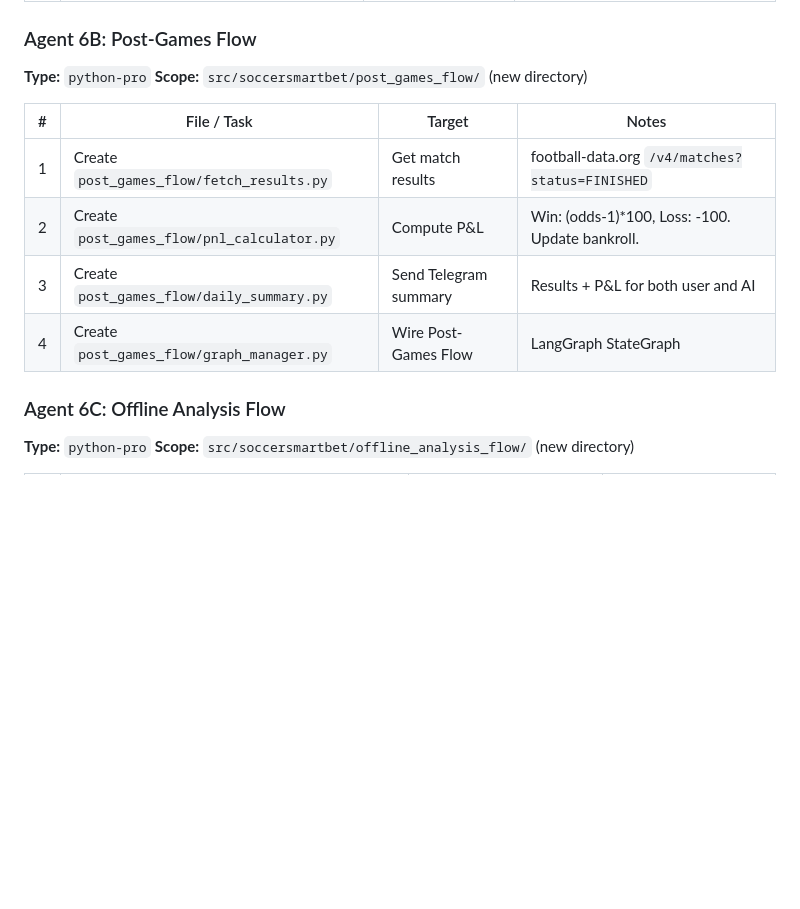
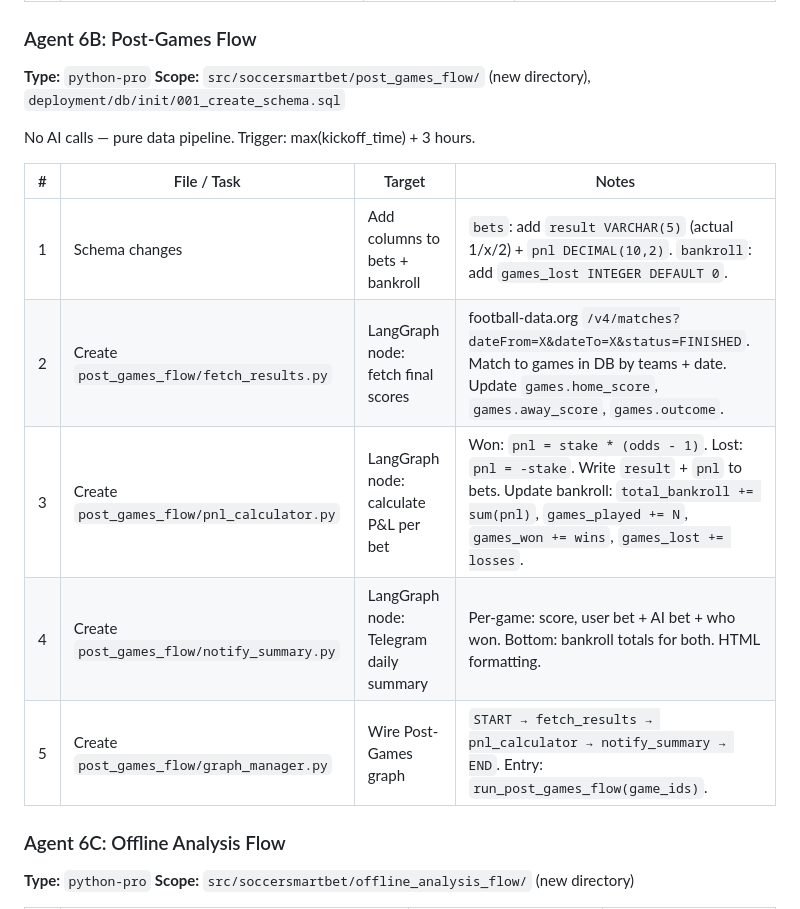
Before and after one commit to Omer-Pinto/SoccerSmartBet, a Markdown page: docs/system_revive/task_breakdown.md, the part around the change. Rendered like a GitHub page; blank space fills up the shorter version.

Commit message:
Update Wave 6B plan: post-games flow with schema changes, PnL, trigger design
Co-Authored-By: Claude Opus 4.6 (1M context) <noreply@anthropic.com>

```diff
--- a/docs/system_revive/task_breakdown.md
+++ b/docs/system_revive/task_breakdown.md
@@ -308,14 +308,17 @@ Trigger chain: pre-gambling `notify_telegram` → "Want to bet?" message → use
 
 ### Agent 6B: Post-Games Flow
 **Type:** `python-pro`
-**Scope:** `src/soccersmartbet/post_games_flow/` (new directory)
+**Scope:** `src/soccersmartbet/post_games_flow/` (new directory), `deployment/db/init/001_create_schema.sql`
+
+No AI calls — pure data pipeline. Trigger: max(kickoff_time) + 3 hours.
 
 | # | File / Task | Target | Notes |
 |---|-------------|--------|-------|
-| 1 | Create `post_games_flow/fetch_results.py` | Get match results | football-data.org `/v4/matches?status=FINISHED` |
-| 2 | Create `post_games_flow/pnl_calculator.py` | Compute P&L | Win: (odds-1)*100, Loss: -100. Update bankroll. |
-| 3 | Create `post_games_flow/daily_summary.py` | Send Telegram summary | Results + P&L for both user and AI |
-| 4 | Create `post_games_flow/graph_manager.py` | Wire Post-Games Flow | LangGraph StateGraph |
+| 1 | Schema changes | Add columns to bets + bankroll | `bets`: add `result VARCHAR(5)` (actual 1/x/2) + `pnl DECIMAL(10,2)`. `bankroll`: add `games_lost INTEGER DEFAULT 0`. |
+| 2 | Create `post_games_flow/fetch_results.py` | LangGraph node: fetch final scores | football-data.org `/v4/matches?dateFrom=X&dateTo=X&status=FINISHED`. Match to games in DB by teams + date. Update `games.home_score`, `games.away_score`, `games.outcome`. |
+| 3 | Create `post_games_flow/pnl_calculator.py` | LangGraph node: calculate P&L per bet | Won: `pnl = stake * (odds - 1)`. Lost: `pnl = -stake`. Write `result` + `pnl` to bets. Update bankroll: `total_bankroll += sum(pnl)`, `games_played += N`, `games_won += wins`, `games_lost += losses`. |
+| 4 | Create `post_games_flow/notify_summary.py` | LangGraph node: Telegram daily summary | Per-game: score, user bet + AI bet + who won. Bottom: bankroll totals for both. HTML formatting. |
+| 5 | Create `post_games_flow/graph_manager.py` | Wire Post-Games graph | `START → fetch_results → pnl_calculator → notify_summary → END`. Entry: `run_post_games_flow(game_ids)`. |
 
 ### Agent 6C: Offline Analysis Flow
 **Type:** `python-pro`
```
Also changed, not shown: docs/system_revive/progress.md (+5 -4 lines).
